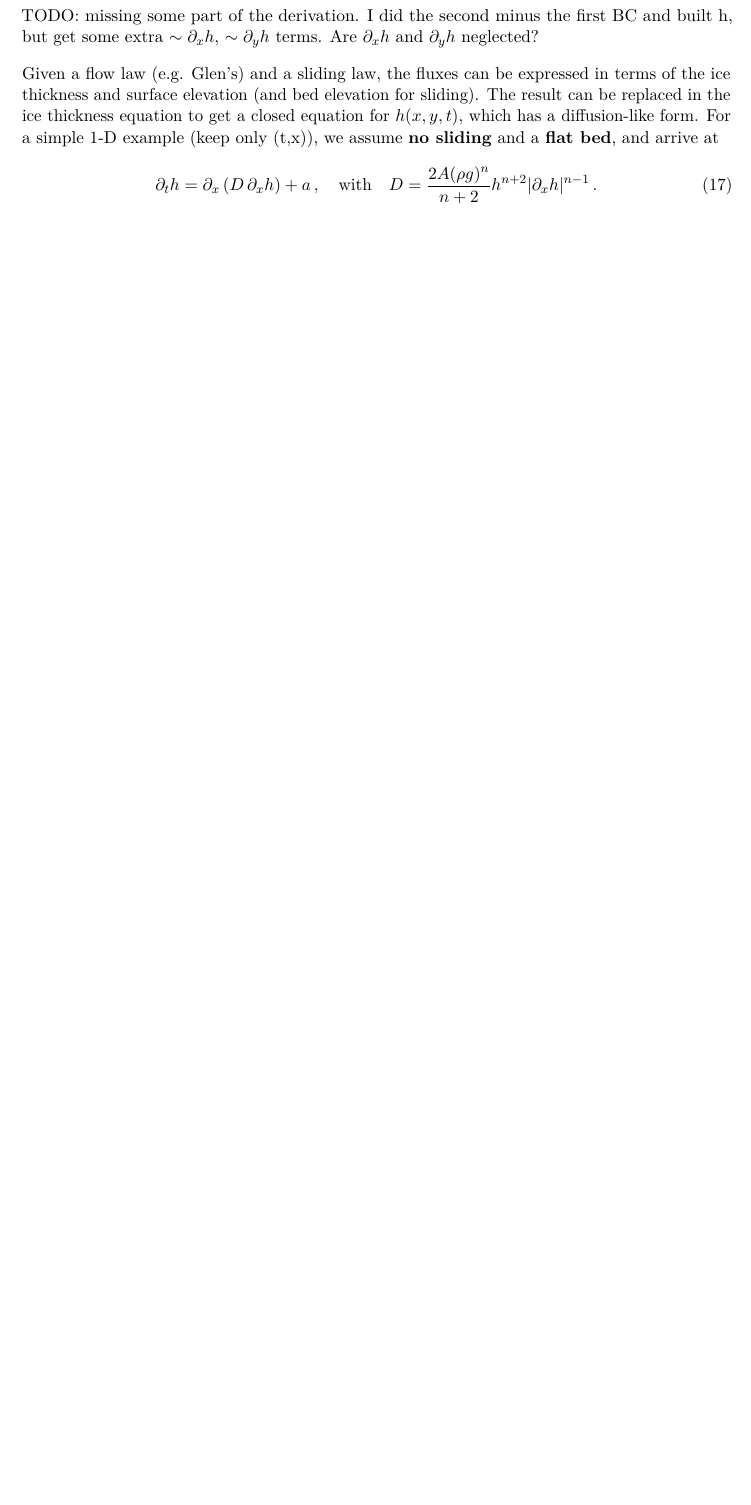
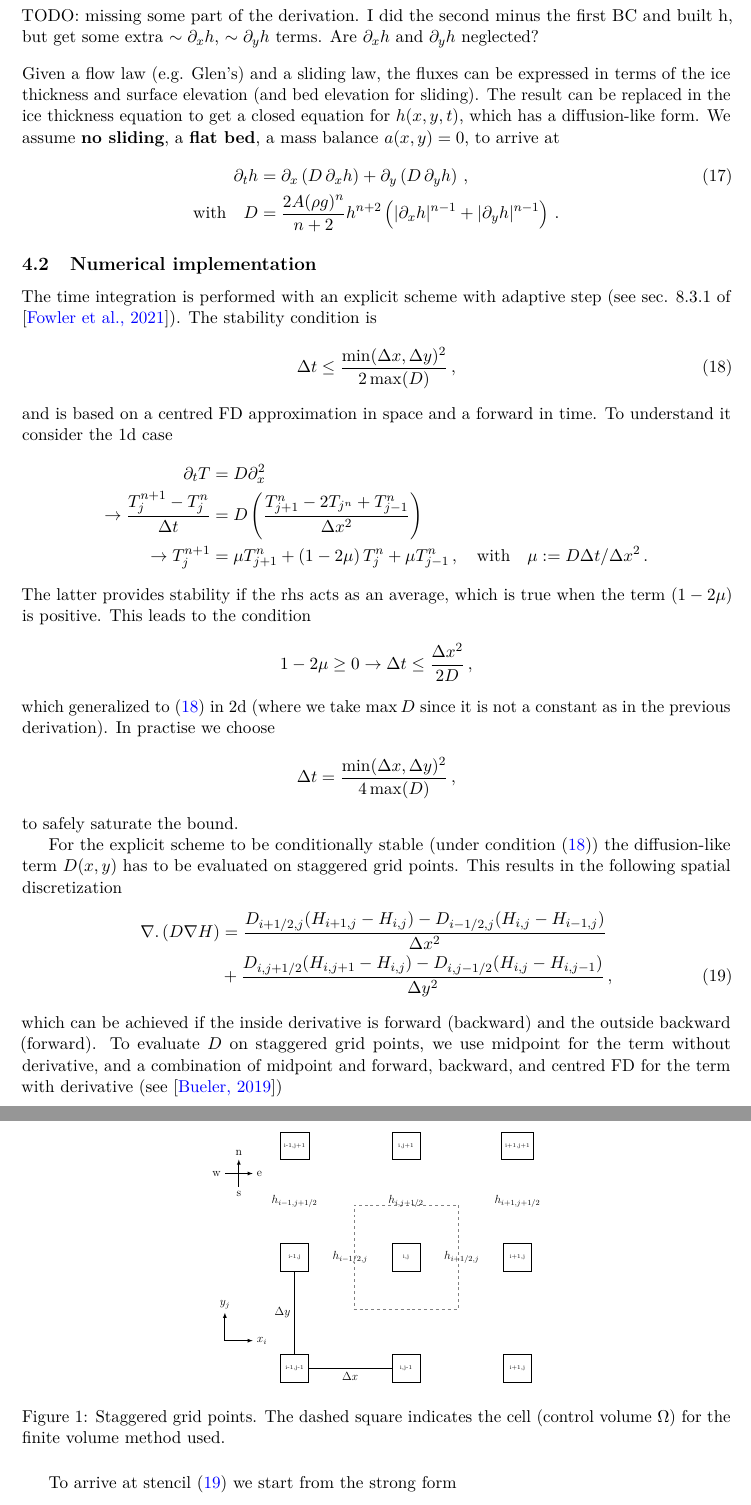
Before and after one commit to ThanasisGiannakopoulos/ice_modelling, a LaTeX document (notes/notes.tex): part of page 4 of 4 before the commit and two parts of pages 4 and 5 of 6 after it, the two joined at a grey line, cut so that both start at the same text, the shorter picture padded with empty space. Compiled offline with pdfLaTeX.

Commit message:
update the notes:
wip: writting the numerical implementation of SIA and explaining the finite volume scheme.

```diff
--- a/notes/notes.tex
+++ b/notes/notes.tex
@@ -173,12 +175,76 @@ where $a(x,y)$ is the surface mass balance (positive for accumulation, negative
 TODO: missing some part of the derivation. I did the second minus the first BC and built h, but get some extra $\sim \p_x h$, $\sim \p_y h$ terms. Are $\p_x h$ and $\p_y h$ neglected?
 \\[10pt]
 Given a flow law (e.g. Glen's) and a sliding law, the fluxes can be expressed in terms of the ice thickness and surface elevation (and bed elevation for sliding). The result can be replaced in the ice thickness equation to get a closed equation for $h(x,y,t)$, which has a diffusion-like form.
-For a simple 1-D example (keep only (t,x)), we assume \textbf{no sliding} and a \textbf{flat bed}, and arrive at
+%For a simple 1-D example (keep only (t,x)),
+We assume \textbf{no sliding}, a \textbf{flat bed}, a mass balance $a(x,y) = 0$, to arrive at
 \begin{align}
-    \p_t h = \p_x \left(D \, \p_x h \right) + a \,,
-    \quad
+    \p_t h
+    & = \p_x \left(D \, \p_x h \right) + \p_y \left(D \, \p_y h \right)
+    \,,
+    \\
+    %\quad
     \text{with}
     \quad
-    D = \frac{2 A (\rho g)^n}{n+2} h^{n+2} |\p_x h|^{n-1} \,.
+    D
+    &= \frac{2 A (\rho g)^n}{n+2} h^{n+2}
+    \left( |\p_x h|^{n-1} + |\p_y h|^{n-1} \right)
+    \,.
+    \nonumber
 \end{align}
 
+\subsection{Numerical implementation}
+
+The time integration is performed with an explicit scheme with adaptive step (see sec. 8.3.1 of \cite{karthaus_notes}). The stability condition is
+\begin{align}
+    \Delta t \leq \frac{\min(\Delta x, \Delta y)^2}{2 \max(D)}
+    \,,
+    \label{eq:2d_stability_condition}
+\end{align}
+and is based on a centred FD approximation in space and a forward in time. To understand it consider the 1d case
+\begin{align*}
+    \p_t T &= D \p_x^2
+    \\
+    \rightarrow
+    \frac{T_j^{n+1} - T_j^n}{\Delta t}
+    & = D \left( \frac{T_{j+1}^n - 2 T_{j^n} + T_{j-1}^n}{\Delta x^2} \right)
+    \\
+    \rightarrow
+    T_j^{n+1} & = \mu T_{j+1}^n + \left(1 - 2 \mu \right) T_j^n + \mu T_{j-1}^n
+    \,, \quad \text{with} \quad \mu:= D \Delta t / \Delta x^2
+    \,.
+\end{align*}
+The latter provides stability if the rhs acts as an average, which is true when the term $(1-2\mu)$ is positive. This leads to the condition
+\begin{align*}
+    1-2\mu \geq 0 \rightarrow \Delta t \leq \frac{\Delta x^2}{2 D}
+    \,,
+\end{align*}
+which generalized to \eqref{eq:2d_stability_condition} in 2d (where we take $\max{D}$ since it is not a constant as in the previous derivation). In practise we choose
+\begin{align*}
+    \Delta t = \frac{\min(\Delta x, \Delta y)^2}{4 \max(D)}
+    \,,
+\end{align*}
+to safely saturate the bound.
+
+For the explicit scheme to be conditionally stable (under condition \eqref{eq:2d_stability_condition}) the diffusion-like term $D(x,y)$ has to be evaluated on staggered grid points. This results in the following spatial discretization
+\begin{align}
+    \nabla . \left(D \nabla H \right)
+    &=
+    \frac{D_{i+1/2,j} (H_{i+1,j} - H_{i,j}) - D_{i-1/2,j}(H_{i,j} - H_{i-1,j})}{\Delta x^2}
+    \nonumber
+    \\
+    & +
+    \frac{D_{i,j+1/2} (H_{i,j+1} - H_{i,j}) - D_{i,j-1/2}(H_{i,j} - H_{i,j-1})}{\Delta y^2}
+    \,,
+    \label{eq:bueler_stencil}
+\end{align}
+which can be achieved if the inside derivative is forward (backward) and the outside backward (forward). To evaluate $D$ on staggered grid points, we use midpoint for the term without derivative, and a combination of midpoint and forward, backward, and centred FD for the term with derivative (see \cite{Karthaus_mfiles})
+
+\begin{figure}[htbp]
+    \centering
+    \includegraphics[width=0.475\textwidth]{figs/grids.pdf}
+    \caption{Staggered grid points. The dashed square indicates the cell (control volume $\Omega$) for the finite volume method used.}
+    \label{fig:grid}
+\end{figure}
+
+To arrive at stencil \eqref{eq:bueler_stencil} we start from the strong form
+\begin{align*}
@@ -184,0 +255,5 @@ For a simple 1-D example (keep only (t,x)), we assume \textbf{no sliding} and a
+    \p_t \int_\Omega h \, d \Omega = \int_\Omega \, \nabla . \left( D \nabla h \right) d \Omega
+    =
+    \int_{\p \Omega} (D \nabla h) . \mathbf{n} \, dA
+    \,,
+\end{align*}
```
Also changed, not shown: notes/refs.bib (+8 -0 lines), notes/figs/grids.pdf (added), notes/notes.tex (39 more changed lines), 1 other file.
